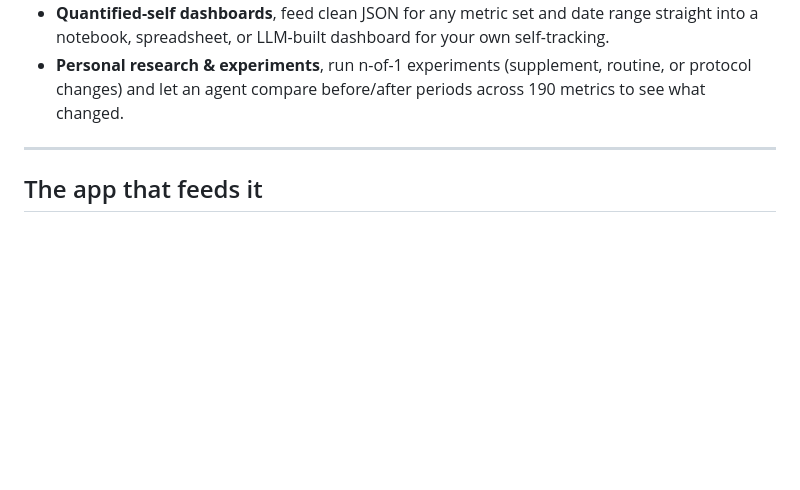
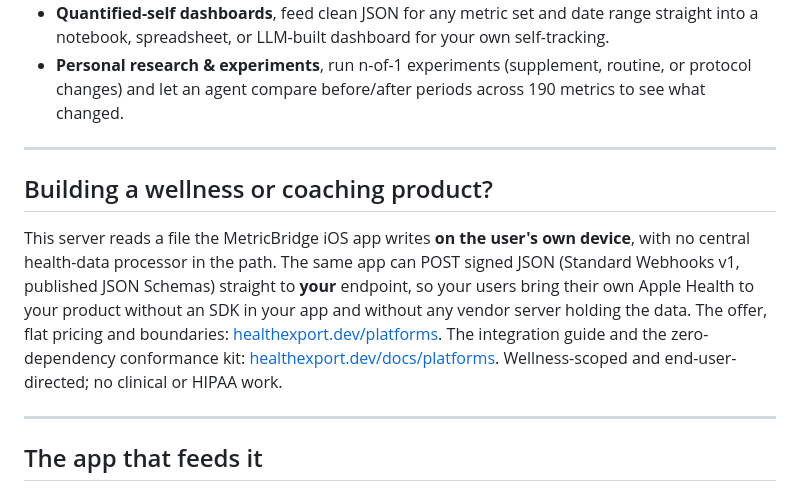
Before and after one commit to PhilipAD/health-export-mcp, a Markdown page: README.md, the part around the change. Drawn GitHub-style; blank space fills up the shorter version.

Commit message:
README: point platform builders at healthexport.dev/platforms (device-to-platform webhook, conformance kit) (#18)
Claude-Session: https://claude.ai/code/session_01EwZyrNh9y4BnKknhpUJx7f

Co-authored-by: Claude Fable 5.1 <noreply@anthropic.com>

```diff
--- a/README.md
+++ b/README.md
@@ -209,6 +209,18 @@ node server.mjs --help
 
 ---
 
+## Building a wellness or coaching product?
+
+This server reads a file the MetricBridge iOS app writes **on the user's own device**, with no central
+health-data processor in the path. The same app can POST signed JSON (Standard Webhooks v1, published
+JSON Schemas) straight to **your** endpoint, so your users bring their own Apple Health to your product
+without an SDK in your app and without any vendor server holding the data. The offer, flat pricing and
+boundaries: [healthexport.dev/platforms](https://www.healthexport.dev/platforms/). The integration guide
+and the zero-dependency conformance kit: [healthexport.dev/docs/platforms](https://www.healthexport.dev/docs/platforms/).
+Wellness-scoped and end-user-directed; no clinical or HIPAA work.
+
+---
+
 ## The app that feeds it
 
 <p align="center">
```
